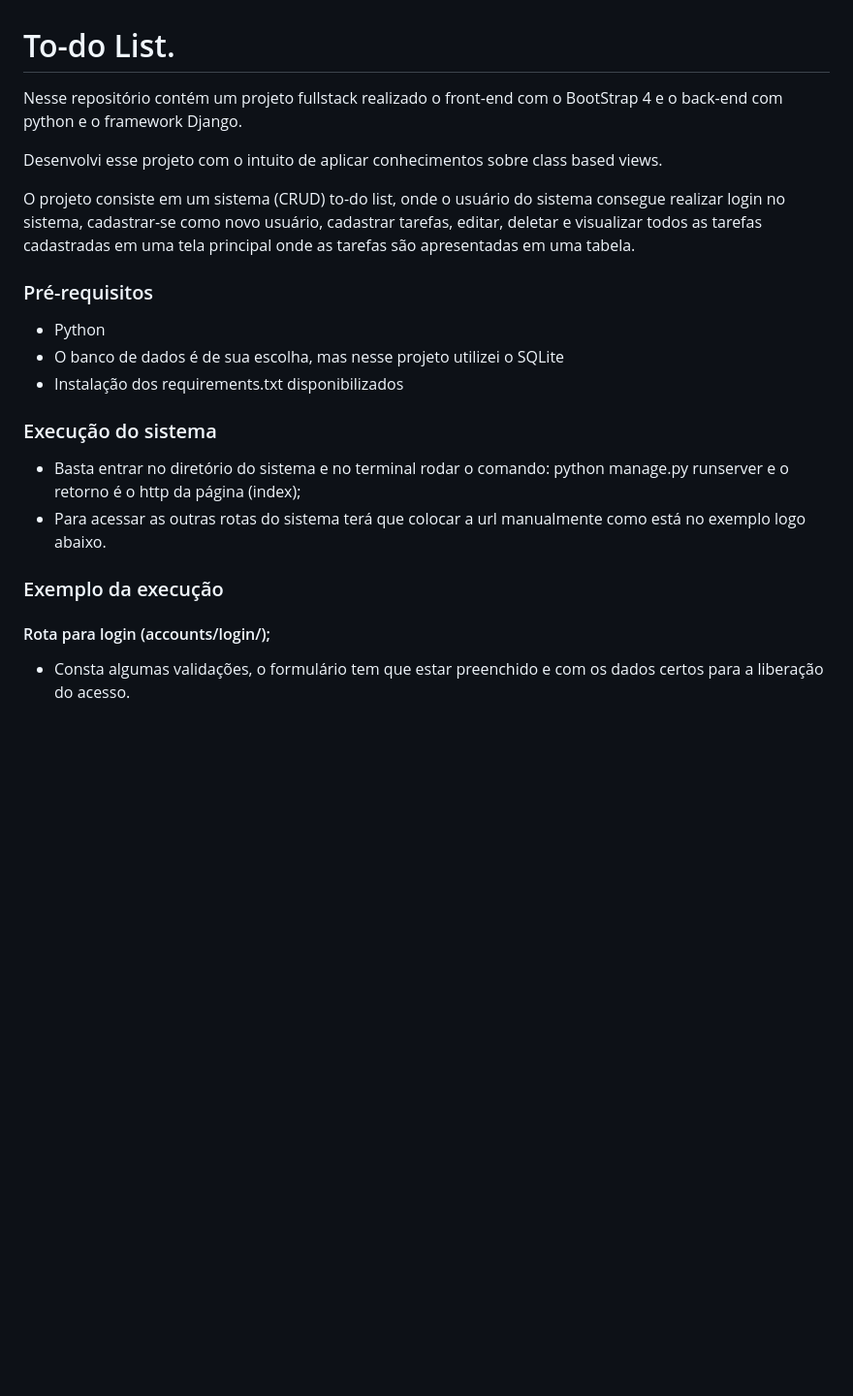
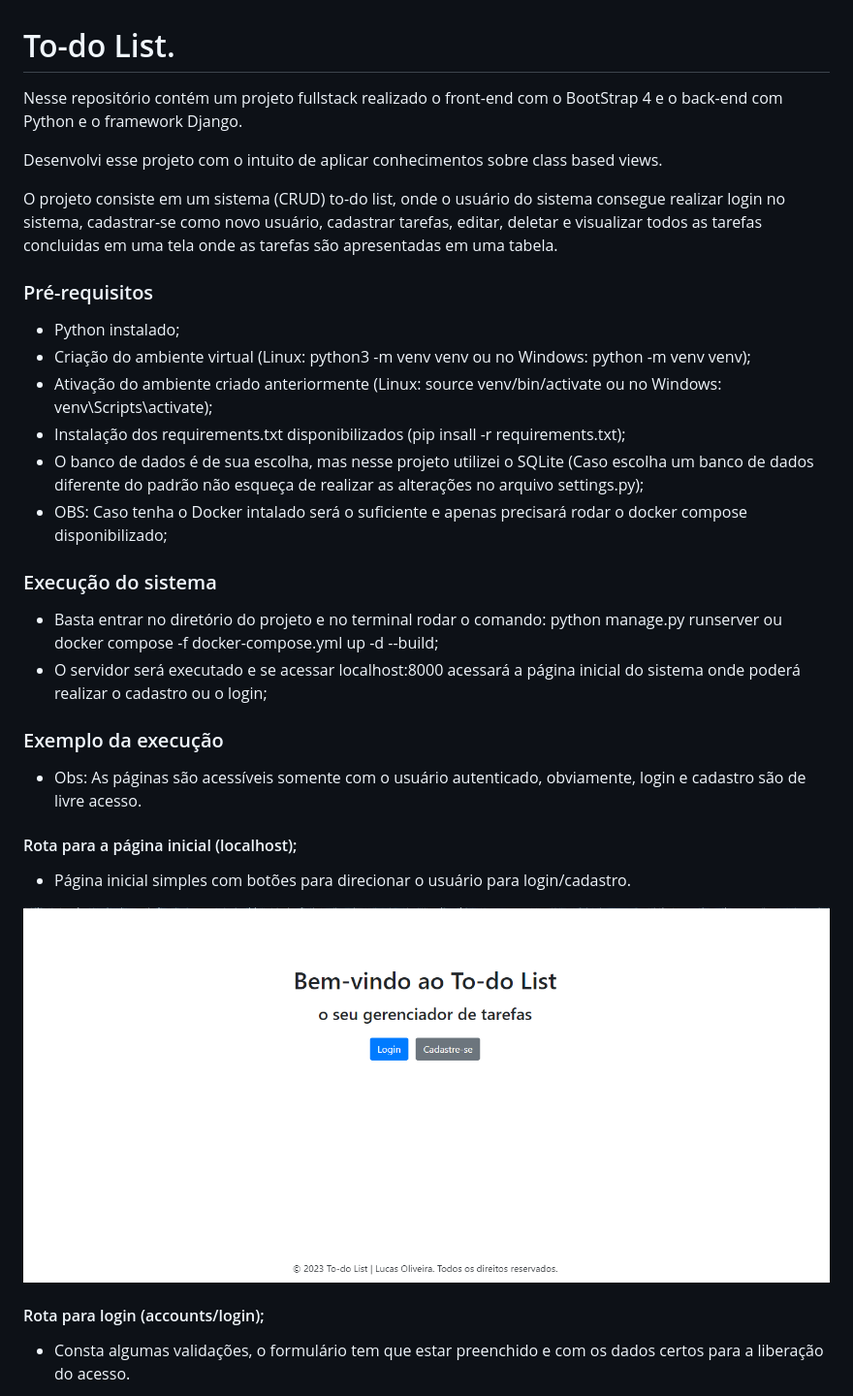
Before and after one commit to lucas-ioliveira/to_do_list_django, a Markdown page: README.md, the part around one of its changes. Shown at 97% size. GitHub-like rendering; blank space fills up the shorter version.

Commit message:
refactor: Refatoração da documentação do projeto.

```diff
--- a/README.md
+++ b/README.md
@@ -1,27 +1,39 @@
 # To-do List.
 
-Nesse repositório contém um projeto fullstack realizado o front-end com o BootStrap 4 e o back-end com python e o framework Django.
+Nesse repositório contém um projeto fullstack realizado o front-end com o BootStrap 4 e o back-end com Python e o framework Django.
 
 Desenvolvi esse projeto com o intuito de aplicar conhecimentos sobre class based views.
 
 O projeto consiste em um sistema (CRUD) to-do list, onde o usuário do sistema consegue realizar login no sistema,
-cadastrar-se como novo usuário, cadastrar tarefas, editar, deletar e visualizar todos as tarefas cadastradas em uma tela principal onde as tarefas são apresentadas em uma tabela.
+cadastrar-se como novo usuário, cadastrar tarefas, editar, deletar e visualizar todos as tarefas concluidas em uma tela onde as tarefas são apresentadas em uma tabela.
 
 ### Pré-requisitos
 
-- Python
-- O banco de dados é de sua escolha, mas nesse projeto utilizei o SQLite
-- Instalação dos requirements.txt disponibilizados
+- Python instalado;
+- Criação do ambiente virtual (Linux: python3 -m venv venv ou no Windows: python -m venv venv);
+- Ativação do ambiente criado anteriormente (Linux: source venv/bin/activate ou no Windows: venv\Scripts\activate);
+- Instalação dos requirements.txt disponibilizados (pip insall -r requirements.txt);
+- O banco de dados é de sua escolha, mas nesse projeto utilizei o SQLite (Caso escolha um banco de dados diferente do padrão não esqueça de realizar as alterações no arquivo settings.py);
+- OBS: Caso tenha o Docker intalado será o suficiente e apenas precisará rodar o docker compose disponibilizado;
+
 
 ### Execução do sistema
 
-- Basta entrar no diretório do sistema e no terminal rodar o comando: python manage.py runserver
-e o retorno é o http da página (index);
-- Para acessar as outras rotas do sistema terá que colocar a url manualmente como está no exemplo logo abaixo.
+- Basta entrar no diretório do projeto e no terminal rodar o comando: python manage.py runserver ou docker compose -f docker-compose.yml up -d --build;
+- O servidor será executado e se acessar localhost:8000 acessará a página inicial do sistema onde poderá realizar o cadastro ou o login;
 
 ### Exemplo da execução
 
-#### Rota para login (accounts/login/);
+- Obs: As páginas são acessíveis somente com o usuário autenticado, obviamente, login e cadastro são de livre acesso.
+
+#### Rota para a página inicial (localhost);
+
+- Página inicial simples com botões para direcionar o usuário para login/cadastro.
+
+![Rota index](docs/img/index.png)
+
+
+#### Rota para login (accounts/login);
 
 - Consta algumas validações, o formulário tem que estar preenchido
 e com os dados certos para a liberação do acesso.
```
Also changed, not shown: other parts of README.md (+19 -10 lines), docs/img/concluidas.png (added), docs/img/deletar.png (added), docs/img/delete.png (deleted), docs/img/home.png (deleted), docs/img/principal.png (added).
